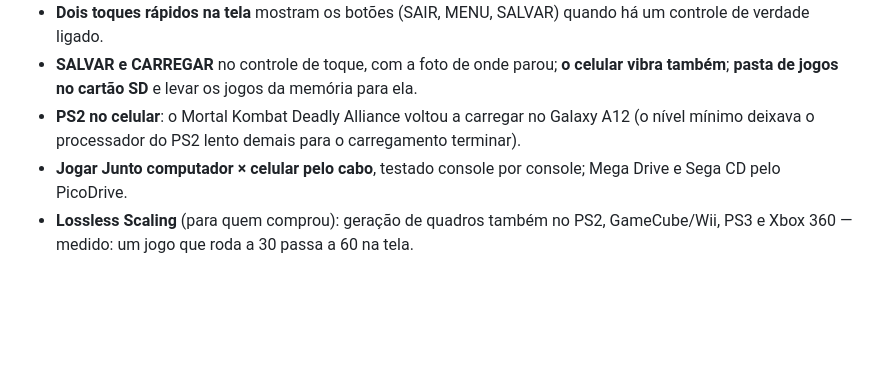
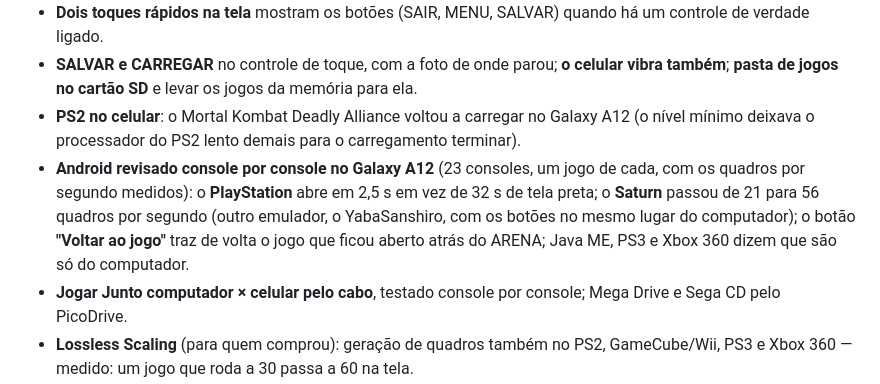
Before and after one commit to RafaParise/arena-console, a Markdown page: docs/RELEASE-2026.11.08.md, the part around the change. GitHub-like rendering; blank space fills up the shorter version.

Commit message:
Release 2026.11.08: o Android revisado console por console no A12 (PS1, Saturn, Voltar ao jogo)
Co-Authored-By: Claude Opus 5.5 <noreply@anthropic.com>
Claude-Session: https://claude.ai/code/session_018R8yxaVus4YsspBFx7FjB8

```diff
--- a/docs/RELEASE-2026.11.08.md
+++ b/docs/RELEASE-2026.11.08.md
@@ -24,6 +24,10 @@ Os arquivos que terminam em **`-ANTERIOR`** são das versões passadas, guardado
   cartão SD** e levar os jogos da memória para ela.
 - **PS2 no celular**: o Mortal Kombat Deadly Alliance voltou a carregar no Galaxy A12 (o nível mínimo deixava o processador
   do PS2 lento demais para o carregamento terminar).
+- **Android revisado console por console no Galaxy A12** (23 consoles, um jogo de cada, com os quadros por segundo medidos):
+  o **PlayStation** abre em 2,5 s em vez de 32 s de tela preta; o **Saturn** passou de 21 para 56 quadros por segundo (outro
+  emulador, o YabaSanshiro, com os botões no mesmo lugar do computador); o botão **"Voltar ao jogo"** traz de volta o jogo
+  que ficou aberto atrás do ARENA; Java ME, PS3 e Xbox 360 dizem que são só do computador.
 - **Jogar Junto computador × celular pelo cabo**, testado console por console; Mega Drive e Sega CD pelo PicoDrive.
 - **Lossless Scaling** (para quem comprou): geração de quadros também no PS2, GameCube/Wii, PS3 e Xbox 360 — medido: um
   jogo que roda a 30 passa a 60 na tela.
```
